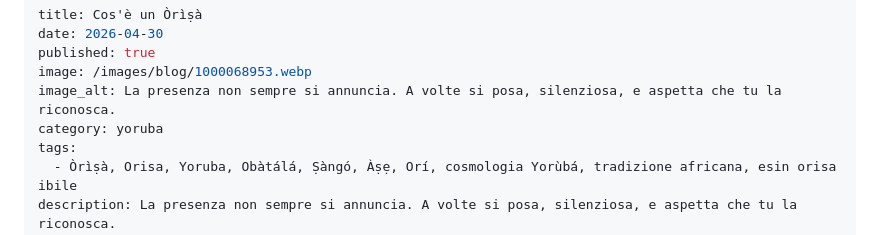
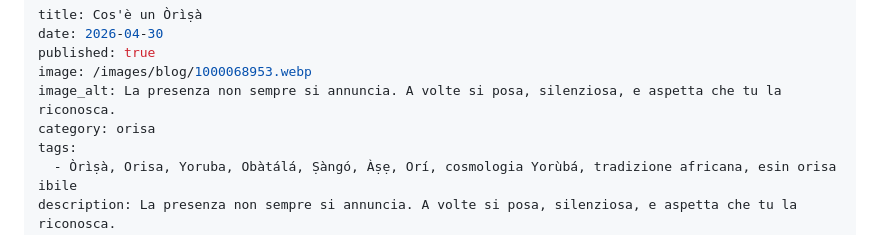
Before and after one commit to B-Okiki/casaobatala-sito, a Markdown page: blog/2026-04-30-cos-e-un-orisa.md, the part around the change. GitHub-like rendering.

Commit message:
Update 📝 Articoli Blog “2026-04-30-cos-e-un-orisa”

```diff
--- a/blog/2026-04-30-cos-e-un-orisa.md
+++ b/blog/2026-04-30-cos-e-un-orisa.md
@@ -4,7 +4,7 @@ date: 2026-04-30
 published: true
 image: /images/blog/1000068953.webp
 image_alt: La presenza non sempre si annuncia. A volte si posa, silenziosa, e aspetta che tu la riconosca.
-category: yoruba
+category: orisa
 tags:
   - Òrìṣà, Orisa, Yoruba, Obàtálá, Ṣàngó, Àṣẹ, Orí, cosmologia Yorùbá, tradizione africana, esin orisa ibile
 description: La presenza non sempre si annuncia. A volte si posa, silenziosa, e aspetta che tu la riconosca.
```
